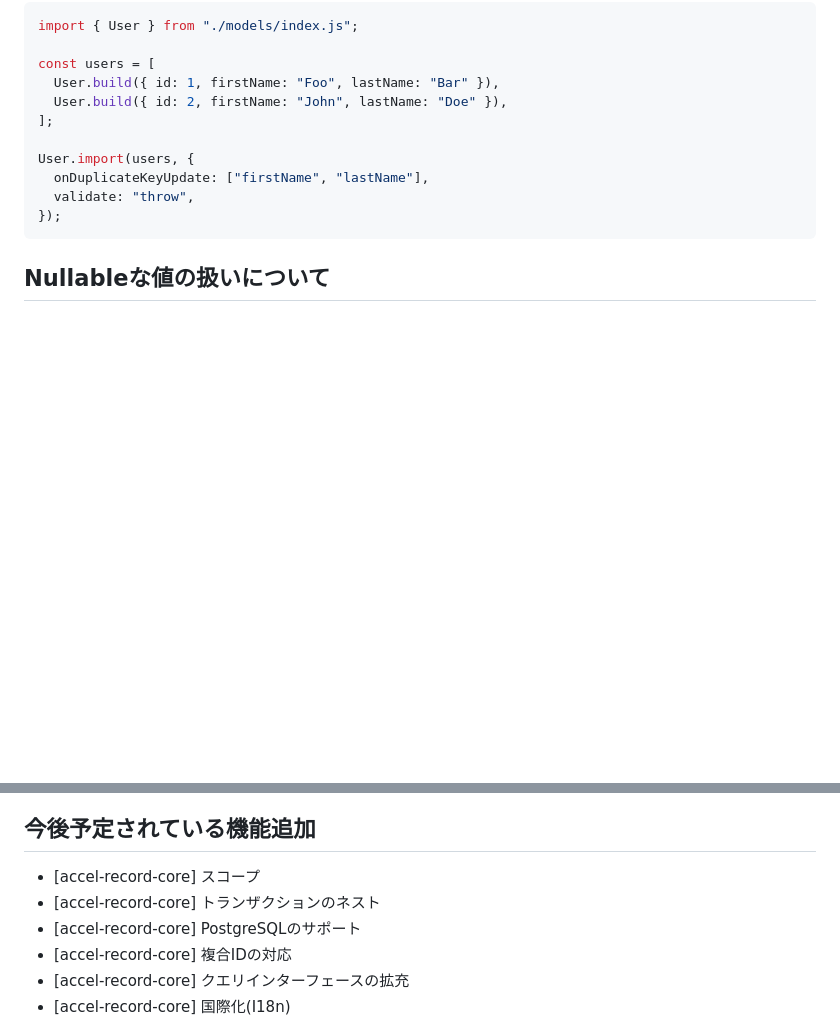
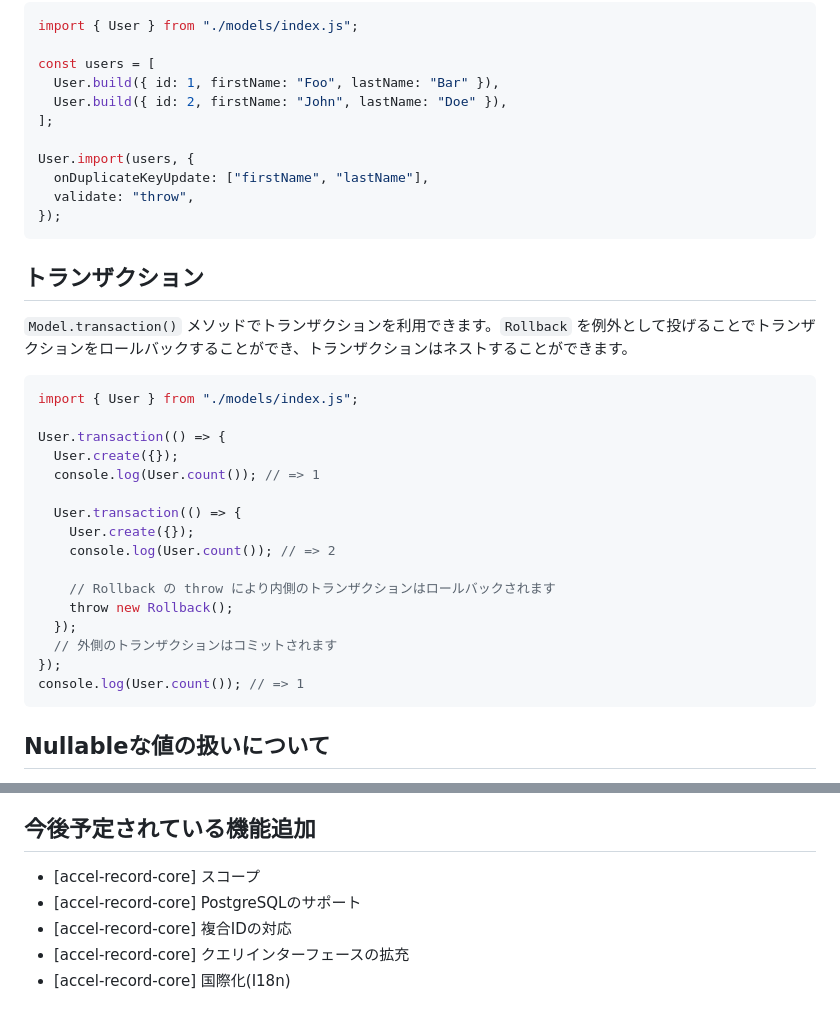
Before and after one commit to koyopro/accella, a Markdown page: packages/accel-record/README-ja.md, 2 parts joined by grey strips. Drawn GitHub-style; blank space fills up the shorter version.

Commit message:
update README for Transactions

````diff
--- a/packages/accel-record/README-ja.md
+++ b/packages/accel-record/README-ja.md
@@ -974,6 +974,29 @@ User.import(users, {
 });
 ```
 
+## トランザクション
+
+`Model.transaction()` メソッドでトランザクションを利用できます。`Rollback` を例外として投げることでトランザクションをロールバックすることができ、トランザクションはネストすることができます。
+
+```ts
+import { User } from "./models/index.js";
+
+User.transaction(() => {
+  User.create({});
+  console.log(User.count()); // => 1
+
+  User.transaction(() => {
+    User.create({});
+    console.log(User.count()); // => 2
+
+    // Rollback の throw により内側のトランザクションはロールバックされます
+    throw new Rollback();
+  });
+  // 外側のトランザクションはコミットされます
+});
+console.log(User.count()); // => 1
+```
+
 ## Nullableな値の扱いについて
 
 Nullableな値について、TypeScriptではJavaScriptと同様にundefinedとnullの2つが存在します。 \
@@ -1001,7 +1024,6 @@ user.update({ age: undefined });
 ## 今後予定されている機能追加
 
 - [accel-record-core] スコープ
-- [accel-record-core] トランザクションのネスト
 - [accel-record-core] PostgreSQLのサポート
 - [accel-record-core] 複合IDの対応
 - [accel-record-core] クエリインターフェースの拡充
````
Also changed, not shown: packages/accel-record/README.md (+23 -1 lines).
